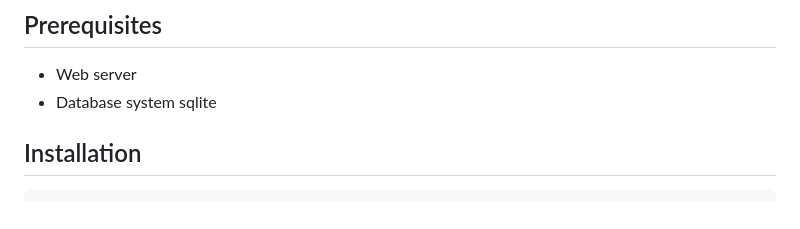
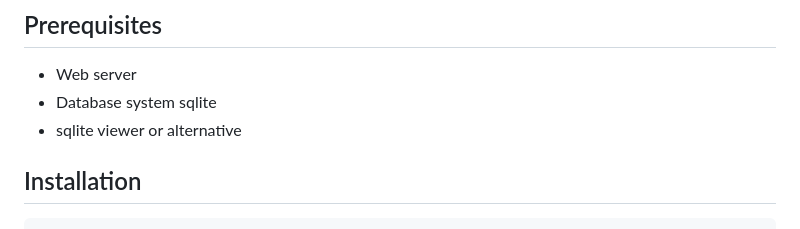
Before and after one commit to khanya-mcfadden/os-practice-framework, a Markdown page: README.md, the part around the change. GitHub-like rendering.

Commit message:
Add prerequisite for sqlite viewer in README

````diff
--- a/README.md
+++ b/README.md
@@ -17,6 +17,7 @@ A basic website framework featuring an integrated purchasing system API and book
 ## Prerequisites
 - Web server
 - Database system sqlite
+- sqlite viewer or alternative
 
 ## Installation
 ```bash
````
